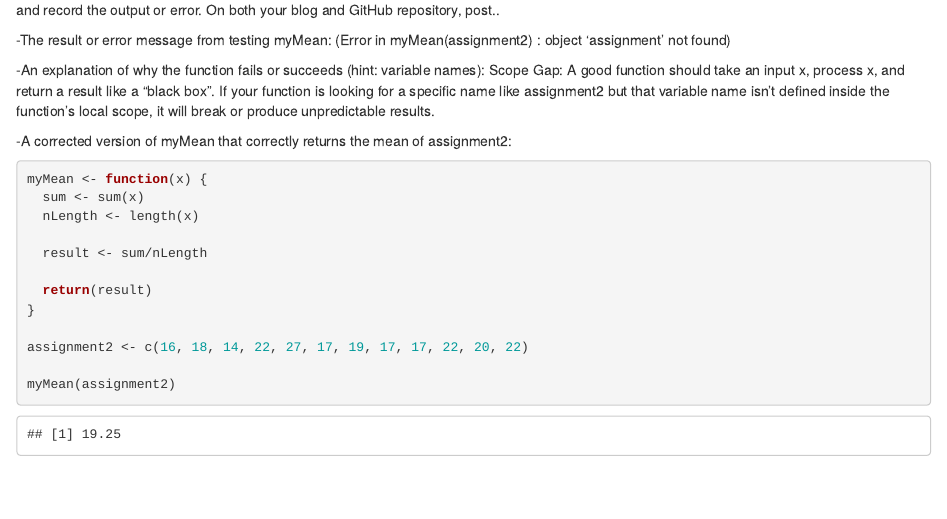
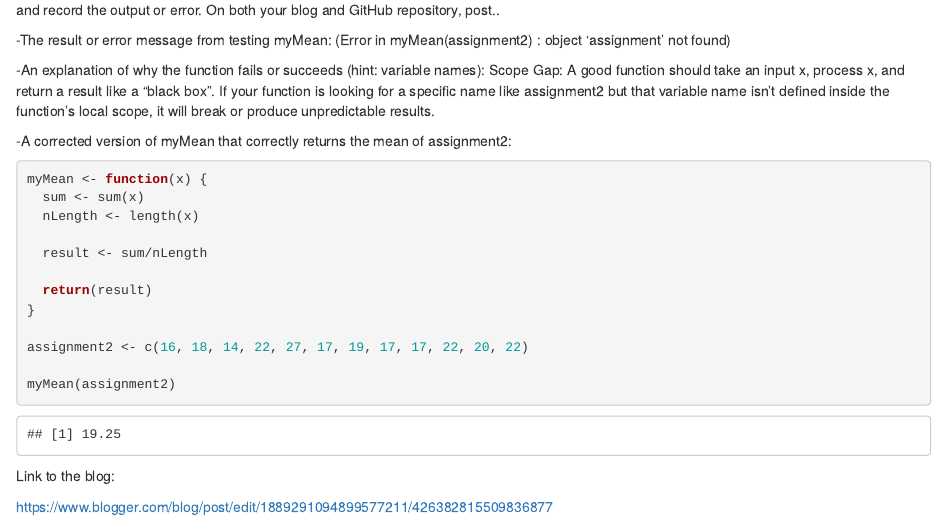
Before and after one commit to cryo-cell/r-programming-assignments, an R Markdown document (assignment2.Rmd): the page in a window 1100 px wide, from 510 px down. Rendered offline with R 4.5, knitr and Pandoc, with nearby package versions.

Commit message:
Add blog link

````diff
--- a/assignment2.Rmd
+++ b/assignment2.Rmd
@@ -49,3 +49,6 @@ assignment2 <- c(16, 18, 14, 22, 27, 17, 19, 17, 17, 22, 20, 22)
 
 myMean(assignment2)
 ```
+Link to the blog:
+
+https://www.blogger.com/blog/post/edit/1889291094899577211/426382815509836877
````
